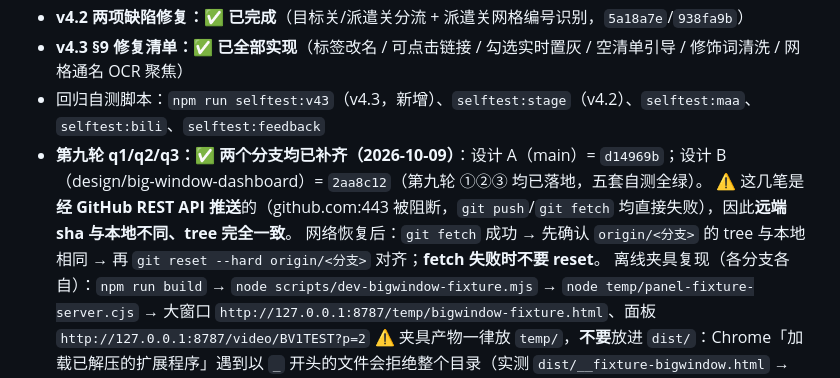
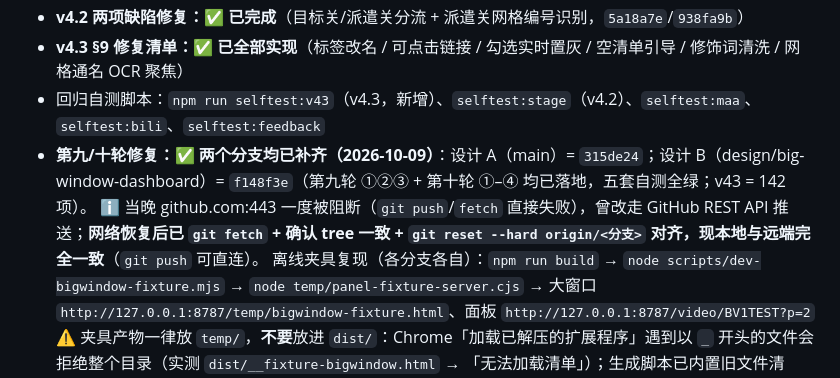
Before and after one commit to tingfengsusu/Video2Team, a Markdown page: docs/design-v4.md, the part around the change. Rendered like a GitHub page.

Commit message:
docs(§0): 记录第九/十轮补齐的远端提交号；网络已恢复、本地与远端对齐（API 推送注意事项降级为历史备注）

```diff
--- a/docs/design-v4.md
+++ b/docs/design-v4.md
@@ -34,9 +34,8 @@ v4.3 覆盖内容（见 §9，全部 ✅）：
 - **v4.2 两项缺陷修复：✅ 已完成**（目标关/派遣关分流 + 派遣关网格编号识别，`5a18a7e`/`938fa9b`）
 - **v4.3 §9 修复清单：✅ 已全部实现**（标签改名 / 可点击链接 / 勾选实时置灰 / 空清单引导 / 修饰词清洗 / 网格通名 OCR 聚焦）
 - 回归自测脚本：`npm run selftest:v43`（v4.3，新增）、`selftest:stage`（v4.2）、`selftest:maa`、`selftest:bili`、`selftest:feedback`
-- **第九轮 q1/q2/q3：✅ 两个分支均已补齐（2026-10-09）**：设计 A（main）= `d14969b`；设计 B（design/big-window-dashboard）= `2aa8c12`（第九轮 ①②③ 均已落地，五套自测全绿）。
-  ⚠️ 这几笔是**经 GitHub REST API 推送**的（github.com:443 被阻断，`git push`/`git fetch` 均直接失败），因此**远端 sha 与本地不同、tree 完全一致**。
-  网络恢复后：`git fetch` 成功 → 先确认 `origin/<分支>` 的 tree 与本地相同 → 再 `git reset --hard origin/<分支>` 对齐；**fetch 失败时不要 reset**。
+- **第九/十轮修复：✅ 两个分支均已补齐（2026-10-09）**：设计 A（main）= `315de24`；设计 B（design/big-window-dashboard）= `f148f3e`（第九轮 ①②③ + 第十轮 ①–④ 均已落地，五套自测全绿；v43 = 142 项）。
+  ℹ️ 当晚 github.com:443 一度被阻断（`git push`/`fetch` 直接失败），曾改走 GitHub REST API 推送；**网络恢复后已 `git fetch` + 确认 tree 一致 + `git reset --hard origin/<分支>` 对齐，现本地与远端完全一致**（`git push` 可直连）。
   离线夹具复现（各分支各自）：`npm run build` → `node scripts/dev-bigwindow-fixture.mjs` → `node temp/panel-fixture-server.cjs` → 大窗口 `http://127.0.0.1:8787/temp/bigwindow-fixture.html`、面板 `http://127.0.0.1:8787/video/BV1TEST?p=2`
   ⚠️ 夹具产物一律放 `temp/`，**不要**放进 `dist/`：Chrome「加载已解压的扩展程序」遇到以 `_` 开头的文件会拒绝整个目录（实测 `dist/__fixture-bigwindow.html` → 「无法加载清单」）；生成脚本已内置旧文件清理。
 - 构建命令：`npm run build`（esbuild，秒级）｜类型检查：`npx tsc --noEmit`
```
